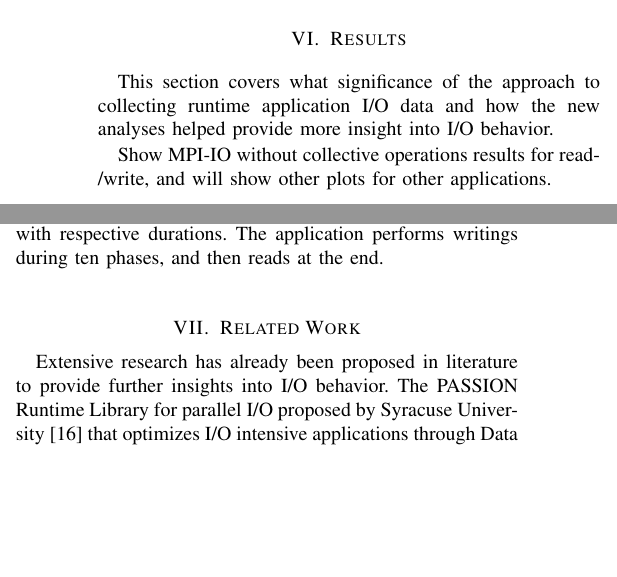
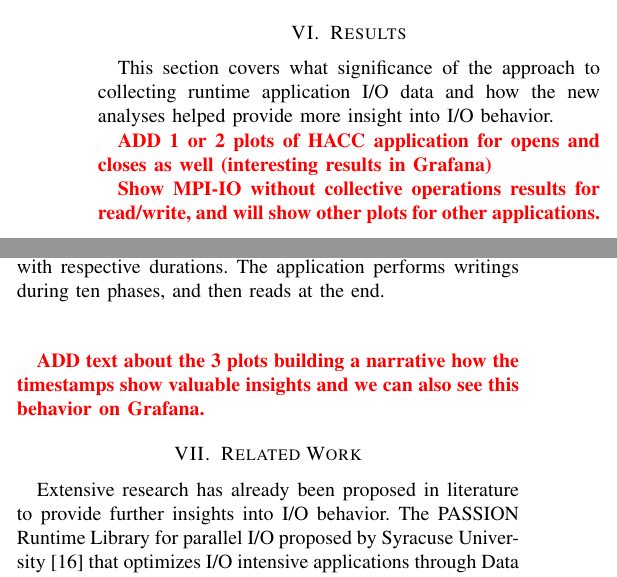
Before and after one commit to Snell1224/Darshan-Connector-Paper, a LaTeX paper (Darshan-LDMS.tex, which reads results.tex): two parts of the columns of page 6 of 7, joined at a grey line, cut so that both start at the same text, the shorter picture padded with empty space. Compiled offline with pdfLaTeX; a missing font is replaced by an installed copy or a similar font; a LaTeX package or settings file that is missing is left out.

Commit message:
comments on my todos

```diff
--- a/results.tex
+++ b/results.tex
@@ -3,8 +3,10 @@
 
 This section covers what significance of the approach to collecting runtime application I/O data and how the new analyses helped provide more insight into I/O behavior.
 
-Show MPI-IO without collective operations results for read/write, and
-will show other plots for other applications.
+ \RED{ADD 1 or 2 plots of HACC application for opens and closes as well (interesting results in Grafana)}
+
+\RED{Show MPI-IO without collective operations results for read/write, and
+will show other plots for other applications.}
 
 
 \begin{figure}
@@ -33,4 +35,8 @@ will show other plots for other applications.
 	\caption{MPI-IO without collective operations. Graphana visualization using temporal data collected
           with Darshan LDMS}
 	\label{f:CSV Header and Output}
-\end{figure*}
+      \end{figure*}
+
+ \RED{ADD text about the 3 plots building a narrative how the
+   timestamps show valuable insights and we can also see this behavior
+ on Grafana.}
```
